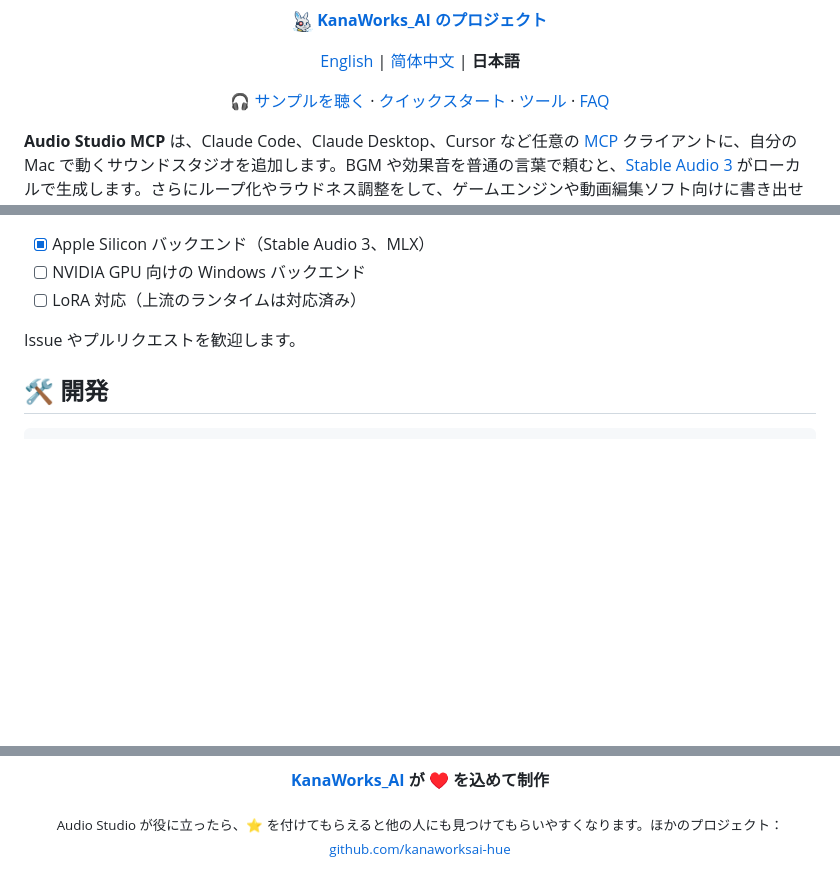
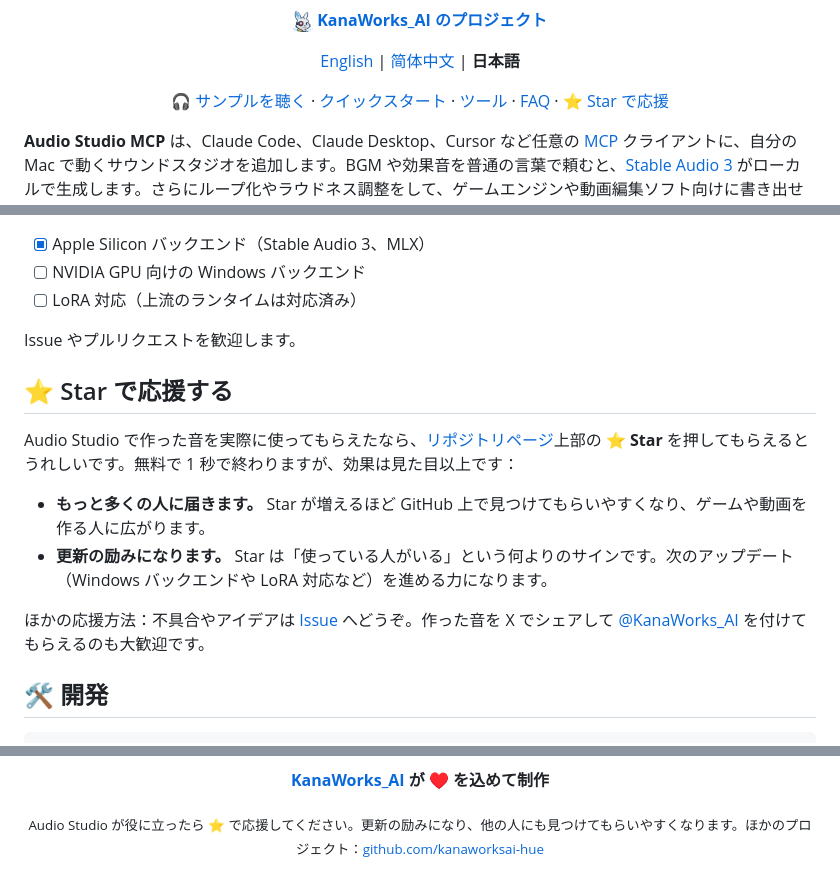
Before and after one commit to kanaworksai-hue/audio-studio-mcp, a Markdown page: README.ja.md, 3 parts joined by grey strips. Rendered like a GitHub page; blank space fills up the shorter version.

````diff
--- a/README.ja.md
+++ b/README.ja.md
@@ -14,7 +15,7 @@
 
 [English](README.md) | [简体中文](README.zh-CN.md) | **日本語**
 
-[🎧 サンプルを聴く](https://kanaworksai-hue.github.io/audio-studio-mcp/) · [クイックスタート](#-クイックスタート) · [ツール](#-ツール) · [FAQ](#-faq)
+[🎧 サンプルを聴く](https://kanaworksai-hue.github.io/audio-studio-mcp/) · [クイックスタート](#-クイックスタート) · [ツール](#-ツール) · [FAQ](#-faq) · [⭐ Star で応援](#-star-で応援する)
 
 </div>
 
@@ -251,6 +252,15 @@ M1 Mac 16 GB、medium モデル：
 
 Issue やプルリクエストを歓迎します。
 
+## ⭐ Star で応援する
+
+Audio Studio で作った音を実際に使ってもらえたなら、[リポジトリページ](https://github.com/kanaworksai-hue/audio-studio-mcp)上部の **⭐ Star** を押してもらえるとうれしいです。無料で 1 秒で終わりますが、効果は見た目以上です：
+
+- **もっと多くの人に届きます。** Star が増えるほど GitHub 上で見つけてもらいやすくなり、ゲームや動画を作る人に広がります。
+- **更新の励みになります。** Star は「使っている人がいる」という何よりのサインです。次のアップデート（Windows バックエンドや LoRA 対応など）を進める力になります。
+
+ほかの応援方法：不具合やアイデアは [Issue](https://github.com/kanaworksai-hue/audio-studio-mcp/issues) へどうぞ。作った音を X でシェアして [@KanaWorks_AI](https://x.com/KanaWorks_AI) を付けてもらえるのも大歓迎です。
+
 ## 🛠️ 開発
 
 ```bash
@@ -287,6 +297,6 @@ src/audio_studio_mcp/
 
 <p><b><a href="https://x.com/KanaWorks_AI">KanaWorks_AI</a> が ♥ を込めて制作</b></p>
 
-<p><sub>Audio Studio が役に立ったら、⭐ を付けてもらえると他の人にも見つけてもらいやすくなります。ほかのプロジェクト：<a href="https://github.com/kanaworksai-hue">github.com/kanaworksai-hue</a></sub></p>
+<p><sub>Audio Studio が役に立ったら ⭐ で応援してください。更新の励みになり、他の人にも見つけてもらいやすくなります。ほかのプロジェクト：<a href="https://github.com/kanaworksai-hue">github.com/kanaworksai-hue</a></sub></p>
 
 </div>
````
Also changed, not shown: other parts of README.ja.md (+1 -0 lines), README.md (+12 -2 lines), README.zh-CN.md (+12 -2 lines).
